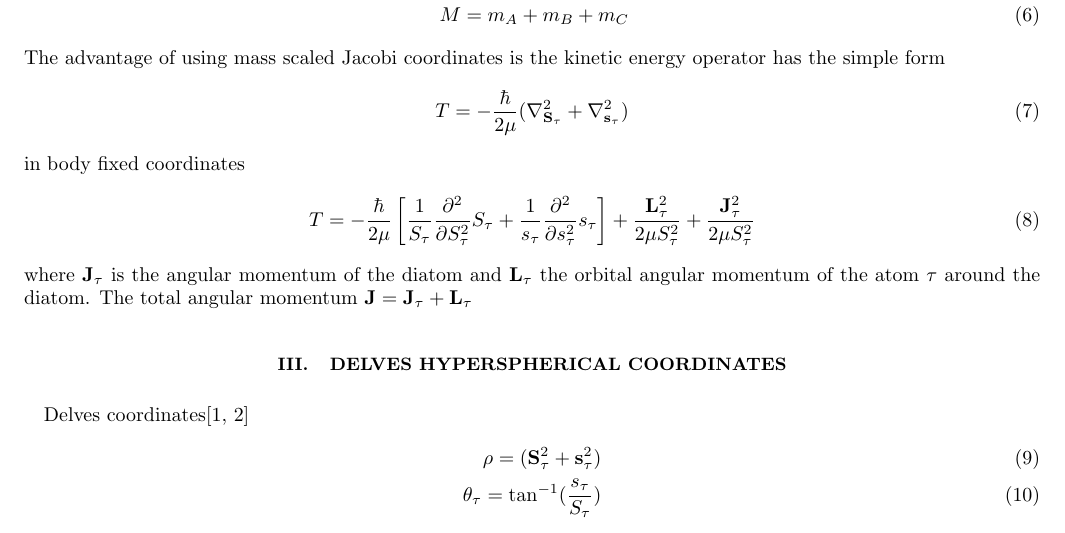
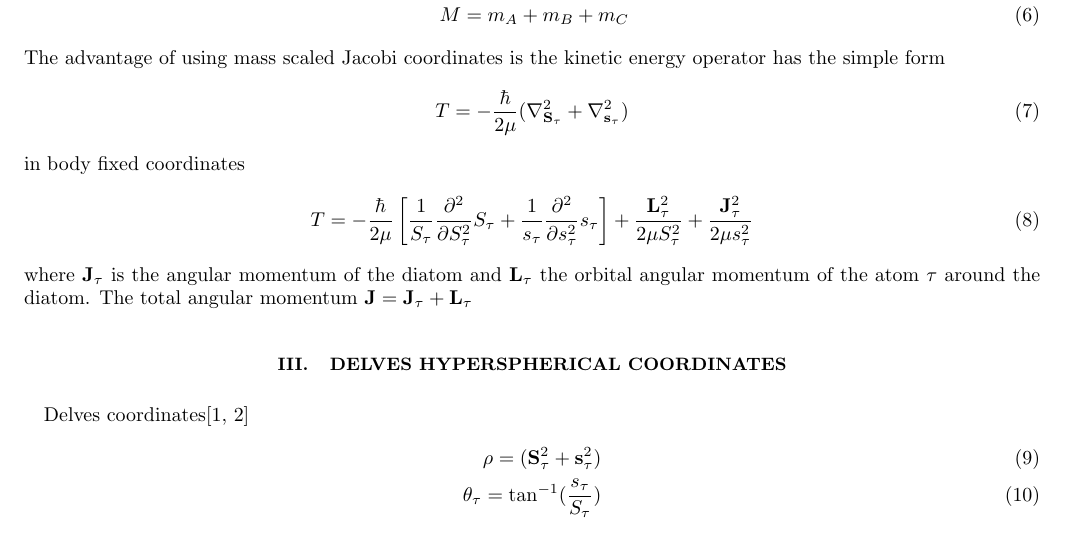
Before and after one commit to jfecroft/abc, a LaTeX paper (notes/abc_notes.tex): part of page 1 of 2, cut so that both start at the same text. Compiled offline with pdfLaTeX.

Commit message:
cerrect equation

```diff
--- a/notes/abc_notes.tex
+++ b/notes/abc_notes.tex
@@ -51,7 +51,7 @@ operator has the simple form
 in body fixed coordinates
 \begin{align}\label{eqn:ms_jac}
 	T = -\frac{\hbar}{2\mu}\left[\frac{1}{S_\tau}\frac{\partial^2}{\partial S^2_\tau}S_\tau + \frac{1}{s_\tau}\frac{\partial^2}{\partial s^2_\tau}s_\tau\right] +
-	\frac{\mathbf{L}^2_\tau}{2\mu S^2_\tau} + \frac{\mathbf{J}^2_\tau}{2\mu S^2_\tau}
+	\frac{\mathbf{L}^2_\tau}{2\mu S^2_\tau} + \frac{\mathbf{J}^2_\tau}{2\mu s^2_\tau}
 \end{align}
 where $\mathbf{J_\tau}$ is the angular momentum of the diatom  and
 $\mathbf{L_\tau}$ the orbital angular momentum of the atom $\tau$ around the
```
